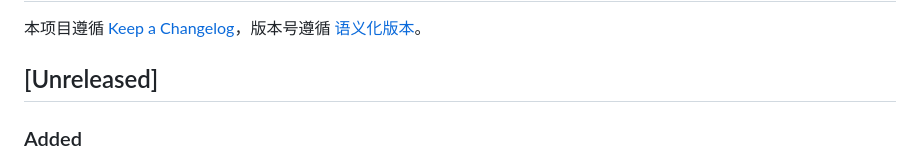
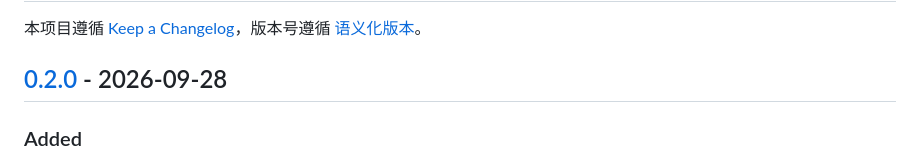
Before and after one commit to Lifeni/with-linux, a Markdown page: CHANGELOG.md, the part around one of its changes. GitHub-like rendering.

```diff
--- a/CHANGELOG.md
+++ b/CHANGELOG.md
@@ -2,7 +2,7 @@
 
 本项目遵循 [Keep a Changelog](https://keepachangelog.com/zh-CN/1.1.0/)，版本号遵循 [语义化版本](https://semver.org/lang/zh-CN/)。
 
-## [Unreleased]
+## [0.2.0] - 2026-09-28
 
 ### Added
 
```
Also changed, not shown: other parts of CHANGELOG.md (+1 -0 lines), PLAN.md (+1 -1 lines), PROGRESS.md (+3 -3 lines).
